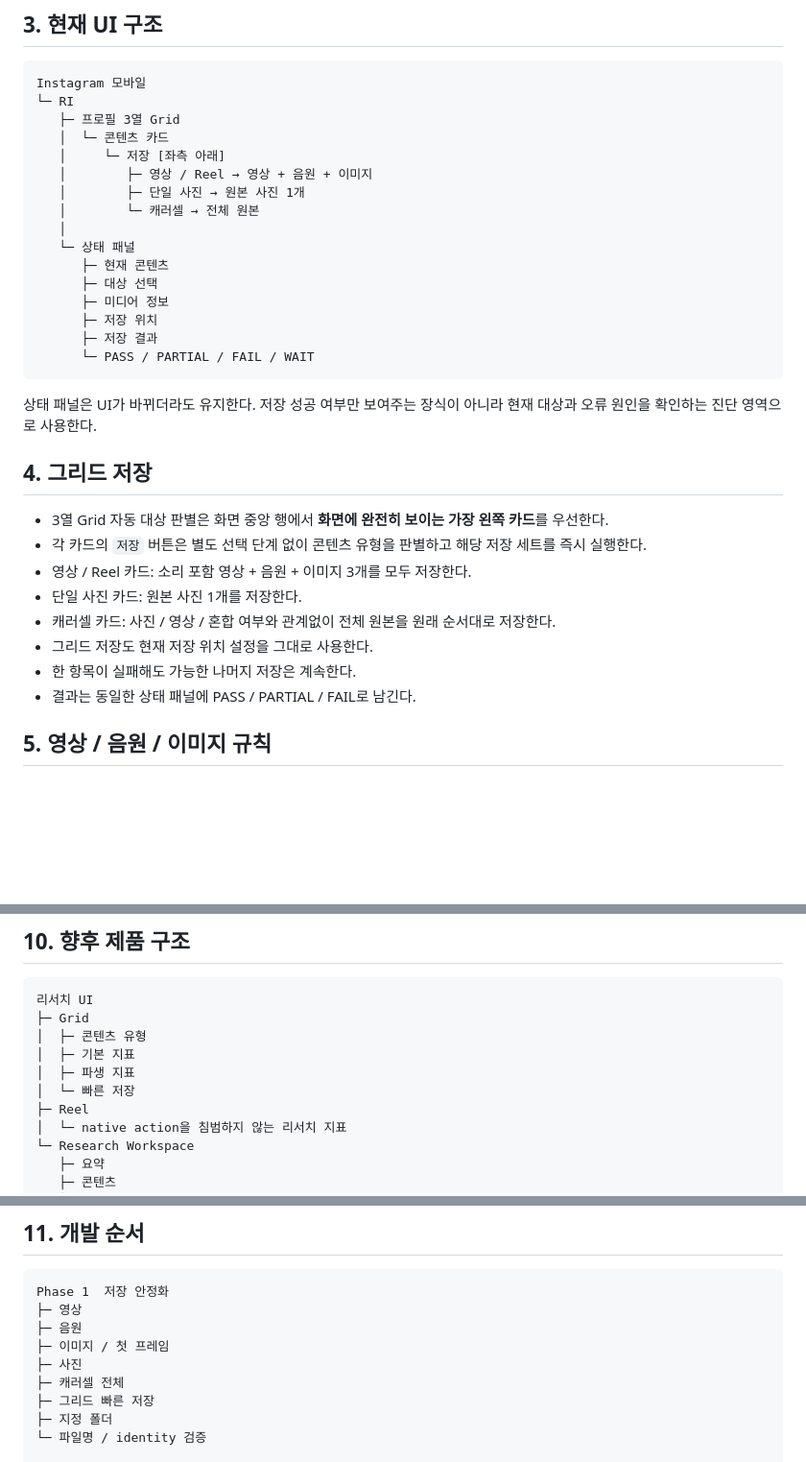
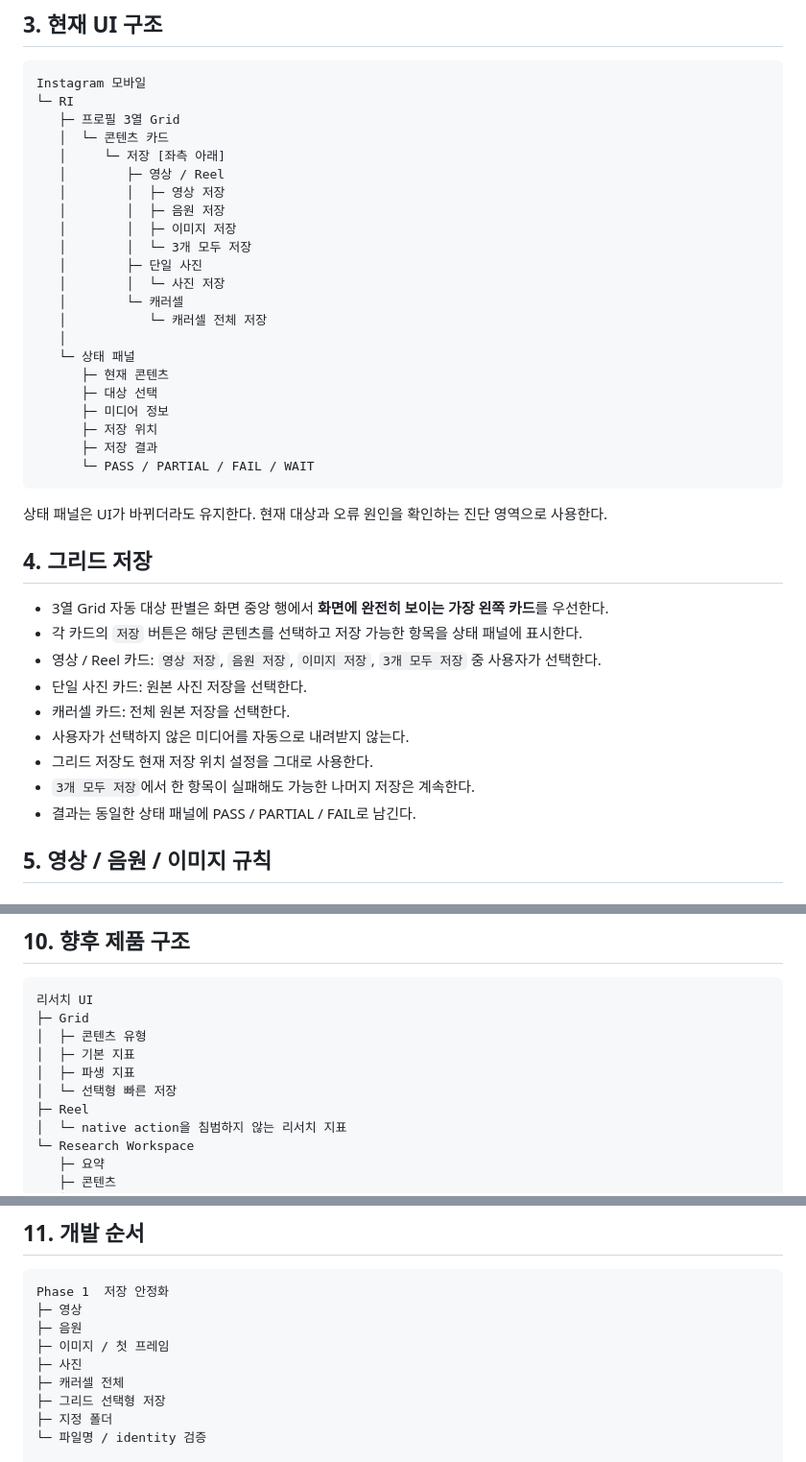
Before and after one commit to sunsee83/dev-lab, a Markdown page: bookmarklets/instagram/SPEC.md, 3 parts joined by grey strips. Shown at 96% size. GitHub-like rendering; blank space fills up the shorter version.

Commit message:
Update SPEC for selectable grid saves

````diff
--- a/bookmarklets/instagram/SPEC.md
+++ b/bookmarklets/instagram/SPEC.md
@@ -42,9 +42,15 @@ Instagram 모바일
    ├─ 프로필 3열 Grid
    │  └─ 콘텐츠 카드
    │     └─ 저장 [좌측 아래]
-   │        ├─ 영상 / Reel → 영상 + 음원 + 이미지
-   │        ├─ 단일 사진 → 원본 사진 1개
-   │        └─ 캐러셀 → 전체 원본
+   │        ├─ 영상 / Reel
+   │        │  ├─ 영상 저장
+   │        │  ├─ 음원 저장
+   │        │  ├─ 이미지 저장
+   │        │  └─ 3개 모두 저장
+   │        ├─ 단일 사진
+   │        │  └─ 사진 저장
+   │        └─ 캐러셀
+   │           └─ 캐러셀 전체 저장
    │
    └─ 상태 패널
       ├─ 현재 콘텐츠
@@ -55,16 +61,17 @@ Instagram 모바일
       └─ PASS / PARTIAL / FAIL / WAIT
 ```
 
-상태 패널은 UI가 바뀌더라도 유지한다. 저장 성공 여부만 보여주는 장식이 아니라 현재 대상과 오류 원인을 확인하는 진단 영역으로 사용한다.
+상태 패널은 UI가 바뀌더라도 유지한다. 현재 대상과 오류 원인을 확인하는 진단 영역으로 사용한다.
 
 ## 4. 그리드 저장
 - 3열 Grid 자동 대상 판별은 화면 중앙 행에서 **화면에 완전히 보이는 가장 왼쪽 카드**를 우선한다.
-- 각 카드의 `저장` 버튼은 별도 선택 단계 없이 콘텐츠 유형을 판별하고 해당 저장 세트를 즉시 실행한다.
-- 영상 / Reel 카드: 소리 포함 영상 + 음원 + 이미지 3개를 모두 저장한다.
-- 단일 사진 카드: 원본 사진 1개를 저장한다.
-- 캐러셀 카드: 사진 / 영상 / 혼합 여부와 관계없이 전체 원본을 원래 순서대로 저장한다.
+- 각 카드의 `저장` 버튼은 해당 콘텐츠를 선택하고 저장 가능한 항목을 상태 패널에 표시한다.
+- 영상 / Reel 카드: `영상 저장`, `음원 저장`, `이미지 저장`, `3개 모두 저장` 중 사용자가 선택한다.
+- 단일 사진 카드: 원본 사진 저장을 선택한다.
+- 캐러셀 카드: 전체 원본 저장을 선택한다.
+- 사용자가 선택하지 않은 미디어를 자동으로 내려받지 않는다.
 - 그리드 저장도 현재 저장 위치 설정을 그대로 사용한다.
-- 한 항목이 실패해도 가능한 나머지 저장은 계속한다.
+- `3개 모두 저장`에서 한 항목이 실패해도 가능한 나머지 저장은 계속한다.
 - 결과는 동일한 상태 패널에 PASS / PARTIAL / FAIL로 남긴다.
 
 ## 5. 영상 / 음원 / 이미지 규칙
@@ -169,7 +176,7 @@ Post Package
 │  ├─ 콘텐츠 유형
 │  ├─ 기본 지표
 │  ├─ 파생 지표
-│  └─ 빠른 저장
+│  └─ 선택형 빠른 저장
 ├─ Reel
 │  └─ native action을 침범하지 않는 리서치 지표
 └─ Research Workspace
@@ -189,7 +196,7 @@ Phase 1  저장 안정화
 ├─ 이미지 / 첫 프레임
 ├─ 사진
 ├─ 캐러셀 전체
-├─ 그리드 빠른 저장
+├─ 그리드 선택형 저장
 ├─ 지정 폴더
 └─ 파일명 / identity 검증
 
````
